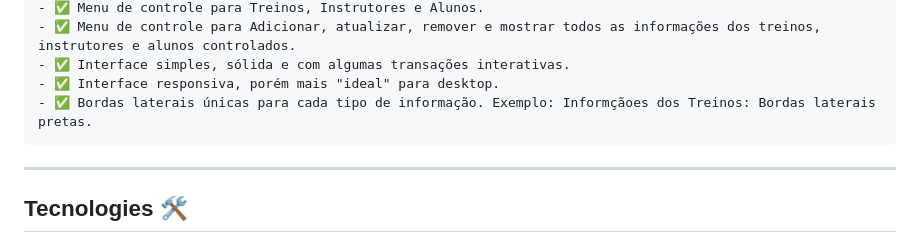
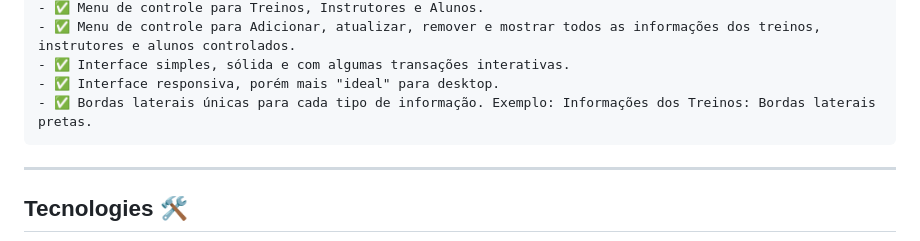
Before and after one commit to eupedrobarbosa03/academy, a Markdown page: README.md, the part around the change. Drawn GitHub-style.

````diff
--- a/README.md
+++ b/README.md
@@ -14,7 +14,7 @@
 - ✅ Menu de controle para Adicionar, atualizar, remover e mostrar todos as informações dos treinos, instrutores e alunos controlados.
 - ✅ Interface simples, sólida e com algumas transações interativas.
 - ✅ Interface responsiva, porém mais "ideal" para desktop.
-- ✅ Bordas laterais únicas para cada tipo de informação. Exemplo: Informçãoes dos Treinos: Bordas laterais pretas.
+- ✅ Bordas laterais únicas para cada tipo de informação. Exemplo: Informações dos Treinos: Bordas laterais pretas.
 ```
 
 ---
````
